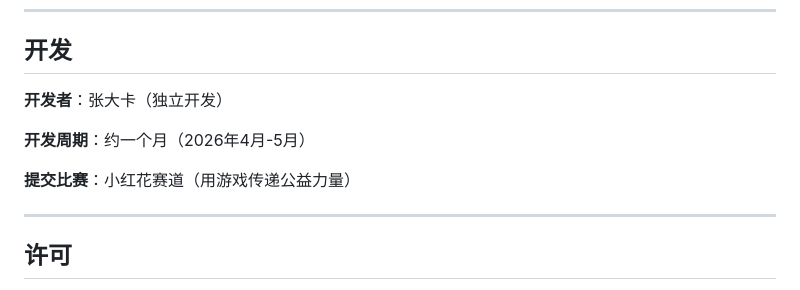
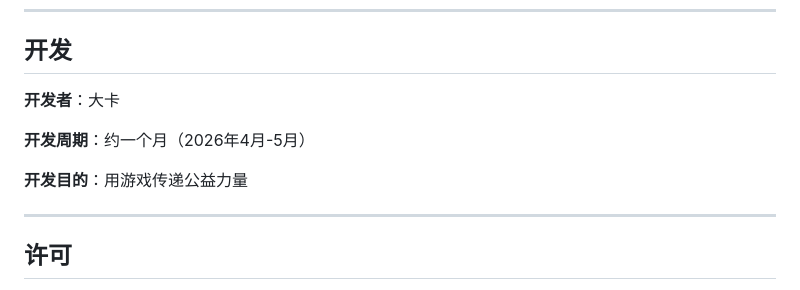
Before and after one commit to daka-agent/kanjian, a Markdown page: README.md, the part around the change. Drawn GitHub-style.

```diff
--- a/README.md
+++ b/README.md
@@ -111,11 +111,11 @@
 
 ## 开发
 
-**开发者**：张大卡（独立开发）
+**开发者**：大卡
 
 **开发周期**：约一个月（2026年4月-5月）
 
-**提交比赛**：小红花赛道（用游戏传递公益力量）
+**开发目的**：用游戏传递公益力量
 
 ---
 
```
